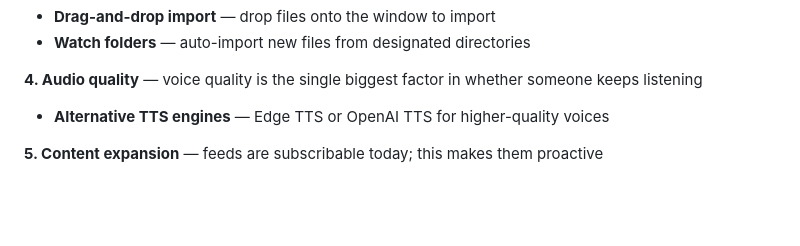
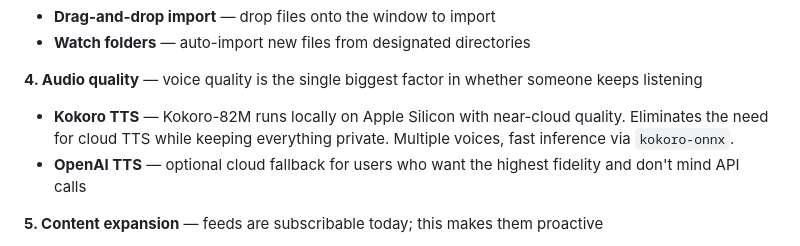
Before and after one commit to shreyas23/hermes, a Markdown page: CLAUDE.md, the part around the change. GitHub-like rendering; blank space fills up the shorter version.

Commit message:
docs: specify Kokoro and OpenAI TTS as the audio-quality roadmap items

```diff
--- a/CLAUDE.md
+++ b/CLAUDE.md
@@ -142,7 +142,8 @@ Ordered by dependency and impact — each tier makes the product meaningfully be
 - **Watch folders** — auto-import new files from designated directories
 
 **4. Audio quality** — voice quality is the single biggest factor in whether someone keeps listening
-- **Alternative TTS engines** — Edge TTS or OpenAI TTS for higher-quality voices
+- **Kokoro TTS** — Kokoro-82M runs locally on Apple Silicon with near-cloud quality. Eliminates the need for cloud TTS while keeping everything private. Multiple voices, fast inference via `kokoro-onnx`.
+- **OpenAI TTS** — optional cloud fallback for users who want the highest fidelity and don't mind API calls
 
 **5. Content expansion** — feeds are subscribable today; this makes them proactive
 - **Background feed sync** — periodically pull new entries from subscribed feeds into the library (currently entries are fetched on-demand in Discover)
```
